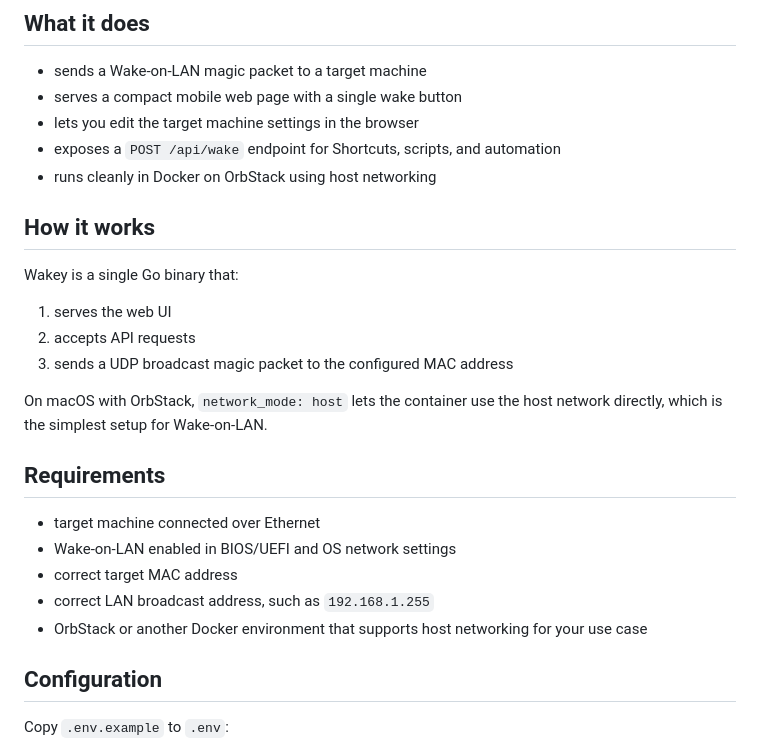
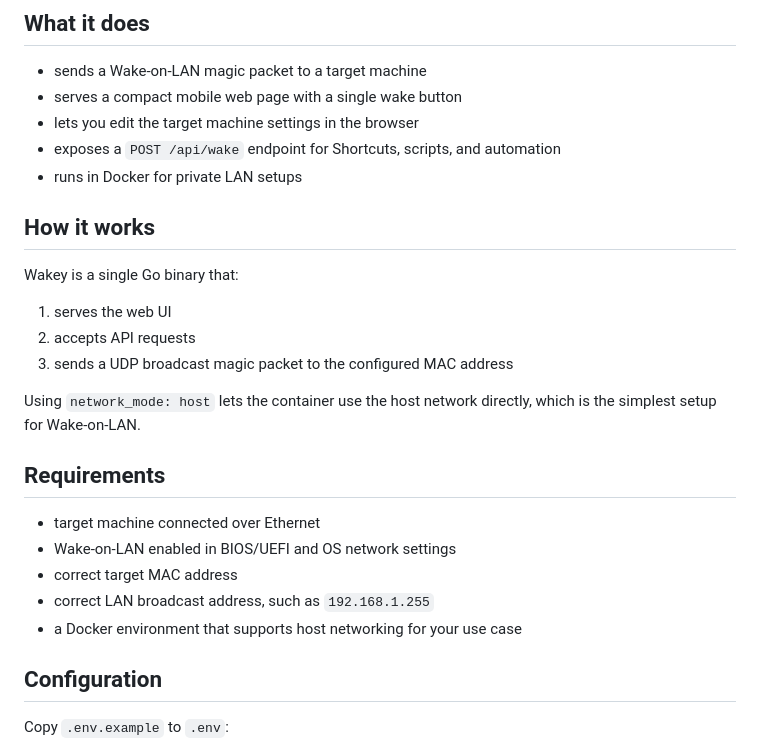
Before and after one commit to Cesarsk/wakey, a Markdown page: README.md, the part around the change. Rendered like a GitHub page.

Commit message:
Refine public README wording

```diff
--- a/README.md
+++ b/README.md
@@ -8,7 +8,7 @@ Wakey is a small Wake-on-LAN server with a phone-friendly web UI and a simple HT
 - serves a compact mobile web page with a single wake button
 - lets you edit the target machine settings in the browser
 - exposes a `POST /api/wake` endpoint for Shortcuts, scripts, and automation
-- runs cleanly in Docker on OrbStack using host networking
+- runs in Docker for private LAN setups
 
 ## How it works
 
@@ -18,7 +18,7 @@ Wakey is a single Go binary that:
 2. accepts API requests
 3. sends a UDP broadcast magic packet to the configured MAC address
 
-On macOS with OrbStack, `network_mode: host` lets the container use the host network directly, which is the simplest setup for Wake-on-LAN.
+Using `network_mode: host` lets the container use the host network directly, which is the simplest setup for Wake-on-LAN.
 
 ## Requirements
 
@@ -26,7 +26,7 @@ On macOS with OrbStack, `network_mode: host` lets the container use the host net
 - Wake-on-LAN enabled in BIOS/UEFI and OS network settings
 - correct target MAC address
 - correct LAN broadcast address, such as `192.168.1.255`
-- OrbStack or another Docker environment that supports host networking for your use case
+- a Docker environment that supports host networking for your use case
 
 ## Configuration
 
```
